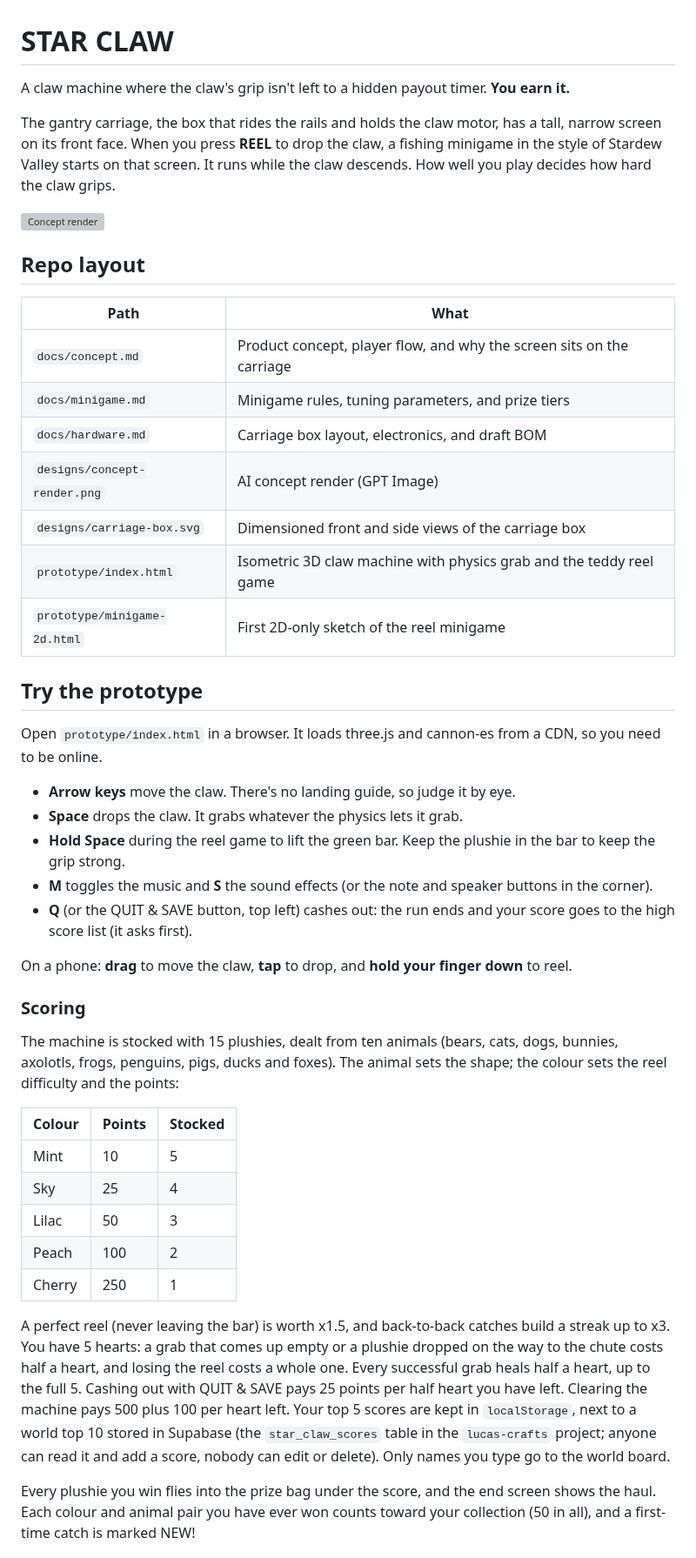
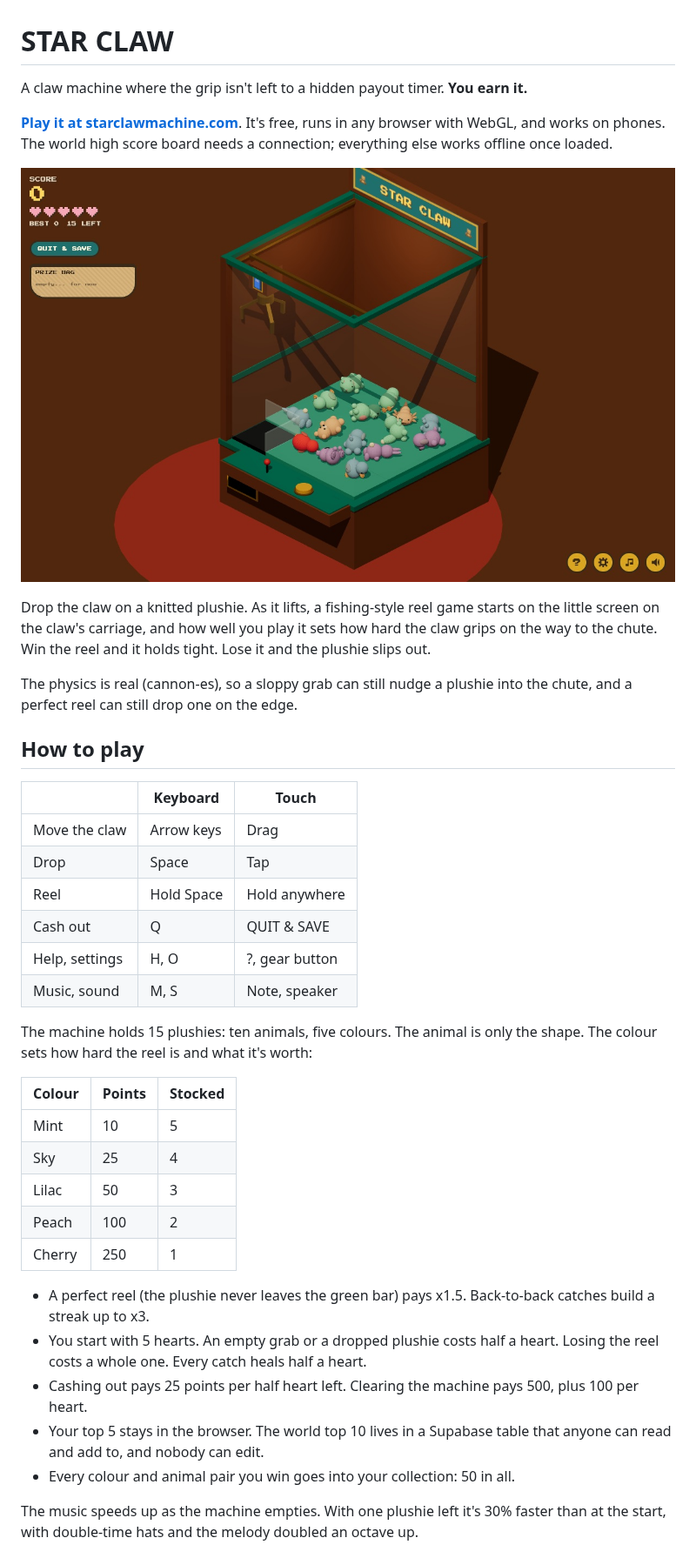
Before and after one commit to melucasleite/star-claw-machine, a Markdown page: README.md, the part around one of its changes. Shown at 87% size. Rendered like a GitHub page; pictures changed too: docs/screenshots/default.jpg (added); grey boxes are pictures that could not be loaded.

```diff
--- a/README.md
+++ b/README.md
@@ -1,38 +1,27 @@
 # STAR CLAW
 
-A claw machine where the claw's grip isn't left to a hidden payout timer. **You earn it.**
+A claw machine where the grip isn't left to a hidden payout timer. **You earn it.**
 
-The gantry carriage, the box that rides the rails and holds the claw motor, has a tall, narrow screen on its front face. When you press **REEL** to drop the claw, a fishing minigame in the style of Stardew Valley starts on that screen. It runs while the claw descends. How well you play decides how hard the claw grips.
+**[Play it at starclawmachine.com](https://starclawmachine.com)**. It's free, runs in any browser with WebGL, and works on phones. The world high score board needs a connection; everything else works offline once loaded.
 
-![Concept render](designs/concept-render.png)
+![The default theme: a walnut cabinet full of knitted plushies](docs/screenshots/default.jpg)
 
-## Repo layout
+Drop the claw on a knitted plushie. As it lifts, a fishing-style reel game starts on the little screen on the claw's carriage, and how well you play it sets how hard the claw grips on the way to the chute. Win the reel and it holds tight. Lose it and the plushie slips out.
 
-| Path                         | What                                                                  |
-| ---------------------------- | --------------------------------------------------------------------- |
-| `docs/concept.md`            | Product concept, player flow, and why the screen sits on the carriage |
-| `docs/minigame.md`           | Minigame rules, tuning parameters, and prize tiers                    |
-| `docs/hardware.md`           | Carriage box layout, electronics, and draft BOM                       |
-| `designs/concept-render.png` | AI concept render (GPT Image)                                         |
-| `designs/carriage-box.svg`   | Dimensioned front and side views of the carriage box                  |
-| `prototype/index.html`       | Isometric 3D claw machine with physics grab and the teddy reel game   |
-| `prototype/minigame-2d.html` | First 2D-only sketch of the reel minigame                             |
+The physics is real (cannon-es), so a sloppy grab can still nudge a plushie into the chute, and a perfect reel can still drop one on the edge.
 
-## Try the prototype
+## How to play
 
-Open `prototype/index.html` in a browser. It loads three.js and cannon-es from a CDN, so you need to be online.
+|                | Keyboard   | Touch          |
+| -------------- | ---------- | -------------- |
+| Move the claw  | Arrow keys | Drag           |
+| Drop           | Space      | Tap            |
+| Reel           | Hold Space | Hold anywhere  |
+| Cash out       | Q          | QUIT & SAVE    |
+| Help, settings | H, O       | ?, gear button |
+| Music, sound   | M, S       | Note, speaker  |
 
-- **Arrow keys** move the claw. There's no landing guide, so judge it by eye.
-- **Space** drops the claw. It grabs whatever the physics lets it grab.
-- **Hold Space** during the reel game to lift the green bar. Keep the plushie in the bar to keep the grip strong.
-- **M** toggles the music and **S** the sound effects (or the note and speaker buttons in the corner).
-- **Q** (or the QUIT & SAVE button, top left) cashes out: the run ends and your score goes to the high score list (it asks first).
-
-On a phone: **drag** to move the claw, **tap** to drop, and **hold your finger down** to reel.
-
-### Scoring
-
-The machine is stocked with 15 plushies, dealt from ten animals (bears, cats, dogs, bunnies, axolotls, frogs, penguins, pigs, ducks and foxes). The animal sets the shape; the colour sets the reel difficulty and the points:
+The machine holds 15 plushies: ten animals, five colours. The animal is only the shape. The colour sets how hard the reel is and what it's worth:
 
 | Colour | Points | Stocked |
 | ------ | ------ | ------- |
@@ -42,7 +31,11 @@ The machine is stocked with 15 plushies, dealt from ten animals (bears, cats, do
 | Peach  | 100    | 2       |
 | Cherry | 250    | 1       |
 
-A perfect reel (never leaving the bar) is worth x1.5, and back-to-back catches build a streak up to x3. You have 5 hearts: a grab that comes up empty or a plushie dropped on the way to the chute costs half a heart, and losing the reel costs a whole one. Every successful grab heals half a heart, up to the full 5. Cashing out with QUIT & SAVE pays 25 points per half heart you have left. Clearing the machine pays 500 plus 100 per heart left. Your top 5 scores are kept in `localStorage`, next to a world top 10 stored in Supabase (the `star_claw_scores` table in the `lucas-crafts` project; anyone can read it and add a score, nobody can edit or delete). Only names you type go to the world board.
+- A perfect reel (the plushie never leaves the green bar) pays x1.5. Back-to-back catches build a streak up to x3.
+- You start with 5 hearts. An empty grab or a dropped plushie costs half a heart. Losing the reel costs a whole one. Every catch heals half a heart.
+- Cashing out pays 25 points per half heart left. Clearing the machine pays 500, plus 100 per heart.
+- Your top 5 stays in the browser. The world top 10 lives in a Supabase table that anyone can read and add to, and nobody can edit.
+- Every colour and animal pair you win goes into your collection: 50 in all.
 
-Every plushie you win flies into the prize bag under the score, and the end screen shows the haul. Each colour and animal pair you have ever won counts toward your collection (50 in all), and a first-time catch is marked NEW!
+The music speeds up as the machine empties. With one plushie left it's 30% faster than at the start, with double-time hats and the melody doubled an octave up.
 
```
Also changed, not shown: other parts of README.md (+52 -5 lines), docs/screenshots/carousel.jpg (added), docs/screenshots/real.jpg (added), docs/screenshots/retro.jpg (added), 3 other files.
